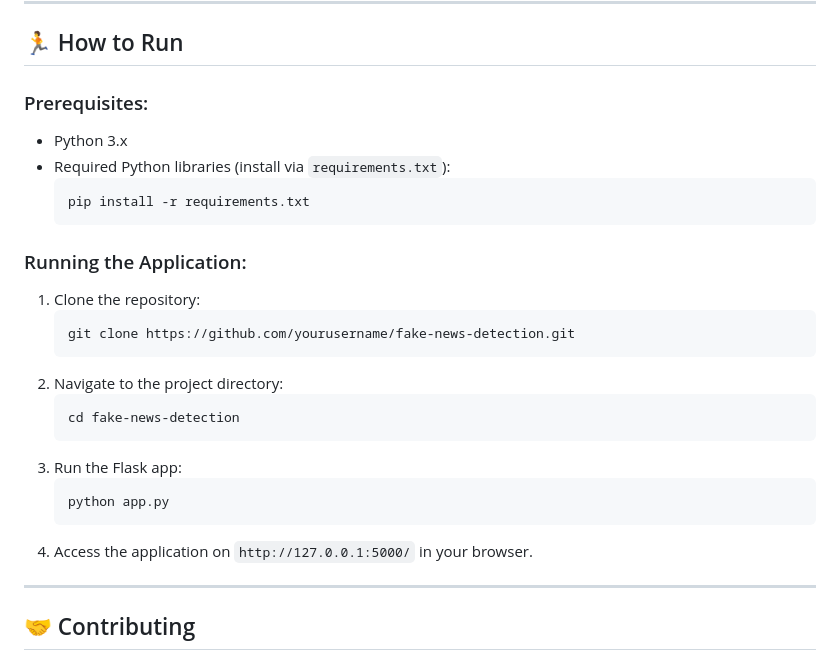
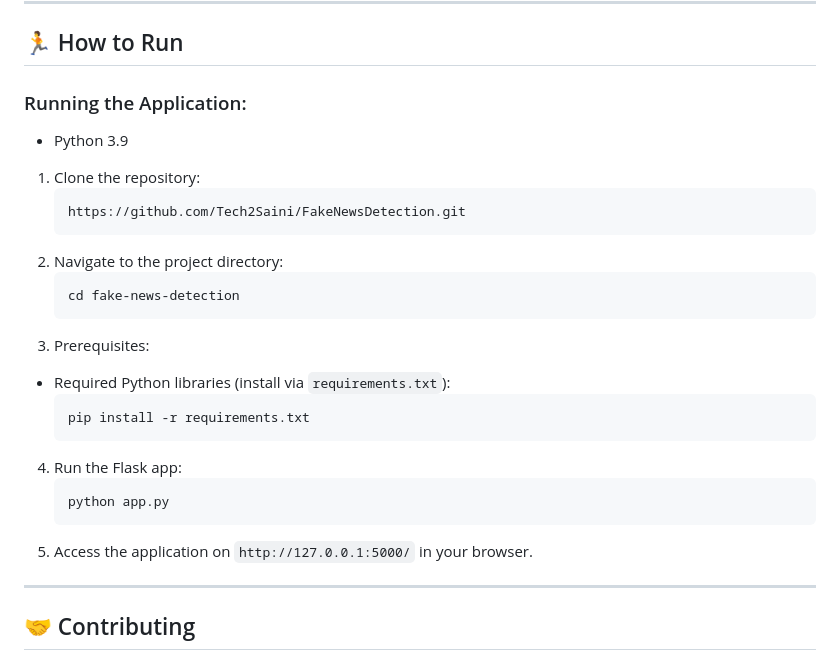
Before and after one commit to Tech2Saini/Ai-Based-Fake-News-Detection-and-Fact-checking-System, a Markdown page: README.md, the part around the change. GitHub-like rendering.

````diff
--- a/README.md
+++ b/README.md
@@ -100,27 +100,28 @@ The fact-checking feature uses an external API to:
 
 ## 🏃 How to Run <a name="how-to-run"></a>
 
-### Prerequisites:
-- Python 3.x
-- Required Python libraries (install via `requirements.txt`):
-  ```bash
-  pip install -r requirements.txt
-  ```
+### Running the Application:
+  - Python 3.9
 
-### Running the Application:
 1. Clone the repository:
    ```bash
-   git clone https://github.com/yourusername/fake-news-detection.git
+   https://github.com/Tech2Saini/FakeNewsDetection.git
    ```
 2. Navigate to the project directory:
    ```bash
    cd fake-news-detection
    ```
-3. Run the Flask app:
+3. Prerequisites:
+  - Required Python libraries (install via `requirements.txt`):
+    ```bash
+    pip install -r requirements.txt
+    ```
+
+4. Run the Flask app:
    ```bash
    python app.py
    ```
-4. Access the application on `http://127.0.0.1:5000/` in your browser.
+5. Access the application on `http://127.0.0.1:5000/` in your browser.
 
 ---
 
````
